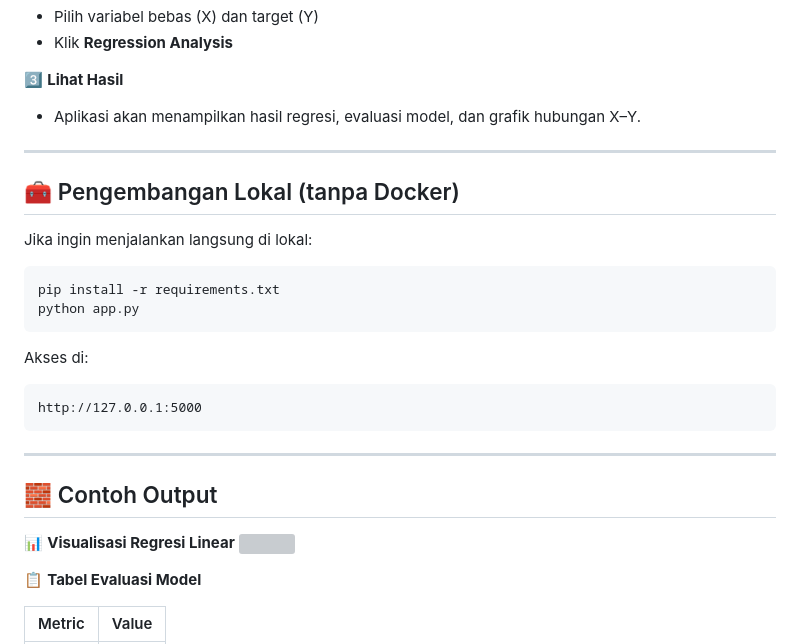
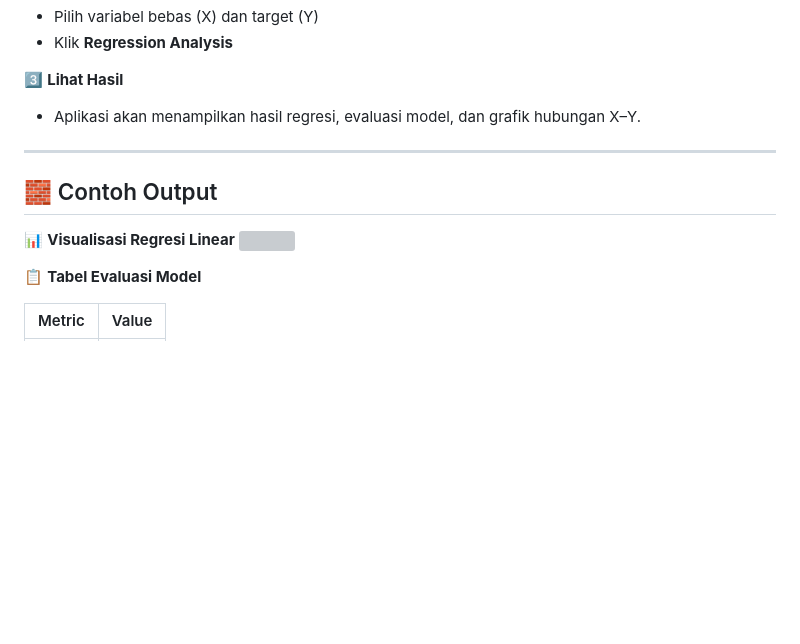
Before and after one commit to intananggreini99/Flask_Pemrog3, a Markdown page: README.md, the part around one of its changes. Drawn GitHub-style; blank space fills up the shorter version; grey boxes are pictures that could not be loaded.

````diff
--- a/README.md
+++ b/README.md
@@ -76,23 +76,6 @@ docker compose up -d --build
 
 ---
 
-## 🧰 Pengembangan Lokal (tanpa Docker)
-
-Jika ingin menjalankan langsung di lokal:
-
-```bash
-pip install -r requirements.txt
-python app.py
-```
-
-Akses di:
-
-```
-http://127.0.0.1:5000
-```
-
----
-
 ## 🧱 Contoh Output
 
 📊 **Visualisasi Regresi Linear**
````
Also changed, not shown: other parts of README.md (+1 -1 lines).
